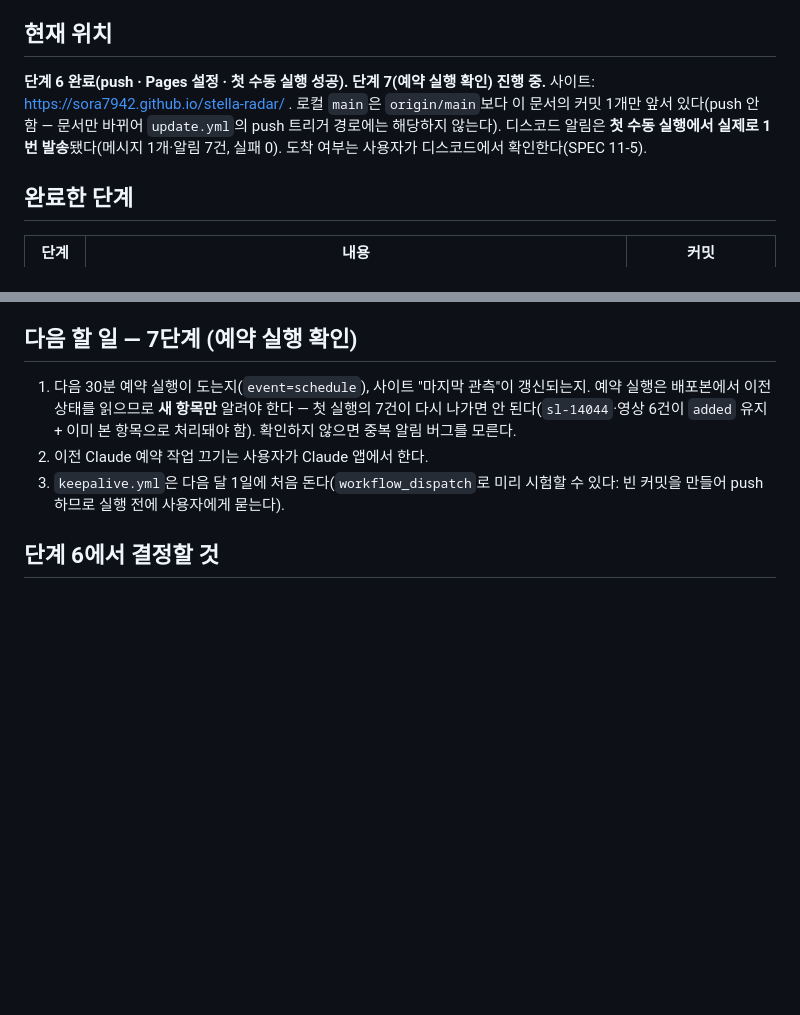
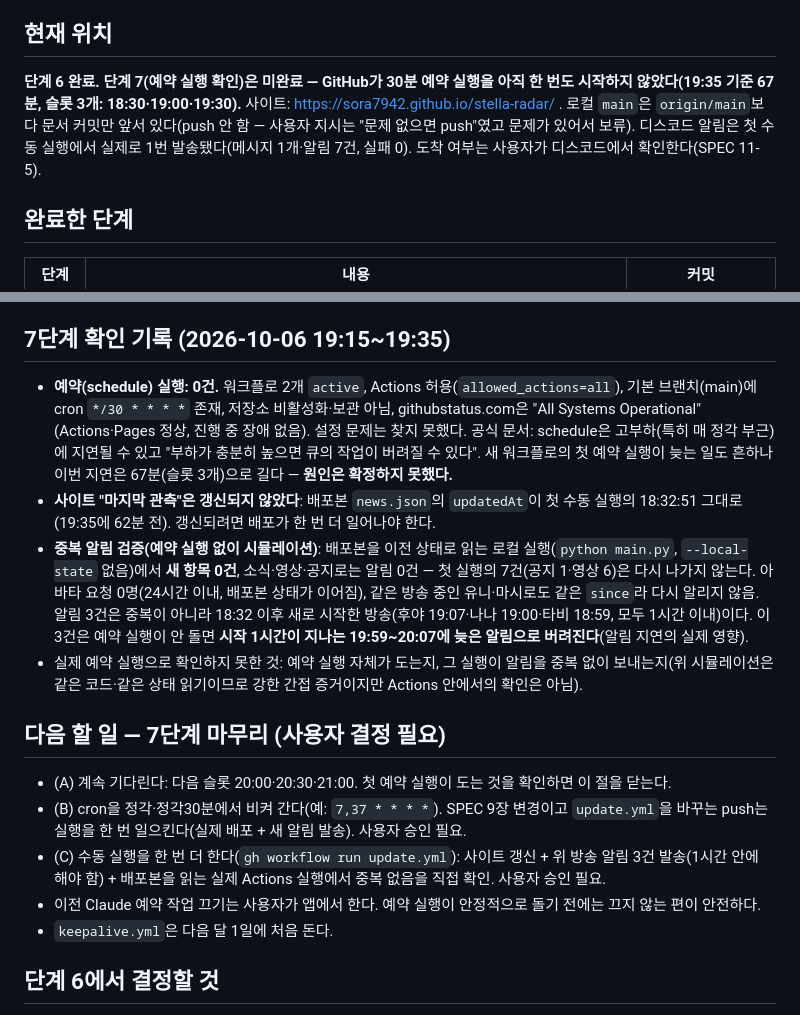
Before and after one commit to sora7942/stella-radar, a Markdown page: PROGRESS.md, 2 parts joined by grey strips. GitHub-like rendering; blank space fills up the shorter version.

Commit message:
docs: 7단계 확인 기록 — 예약 실행이 아직 시작되지 않음(67분), 중복 알림 없음은 시뮬레이션으로 확인
Co-Authored-By: Claude Sonnet 5.5 <noreply@anthropic.com>

```diff
--- a/PROGRESS.md
+++ b/PROGRESS.md
@@ -3,8 +3,8 @@
 SPEC 12장 진행 상황. 새 세션은 이 파일 → `SPEC.md` → `CLAUDE.md` → 계획 파일(`~/.claude/plans/pasted-content-id-2971-spec-md-cozy-llama.md`) 순서로 읽는다.
 
 ## 현재 위치
-**단계 6 완료(push · Pages 설정 · 첫 수동 실행 성공). 단계 7(예약 실행 확인) 진행 중.** 사이트: https://sora7942.github.io/stella-radar/ . 로컬 `main`은 `origin/main`보다 이 문서의 커밋 1개만 앞서 있다(push 안 함 — 문서만 바뀌어 `update.yml`의 push 트리거 경로에는 해당하지 않는다).
-디스코드 알림은 **첫 수동 실행에서 실제로 1번 발송**됐다(메시지 1개·알림 7건, 실패 0). 도착 여부는 사용자가 디스코드에서 확인한다(SPEC 11-5).
+**단계 6 완료. 단계 7(예약 실행 확인)은 미완료 — GitHub가 30분 예약 실행을 아직 한 번도 시작하지 않았다(19:35 기준 67분, 슬롯 3개: 18:30·19:00·19:30).** 사이트: https://sora7942.github.io/stella-radar/ . 로컬 `main`은 `origin/main`보다 문서 커밋만 앞서 있다(push 안 함 — 사용자 지시는 "문제 없으면 push"였고 문제가 있어서 보류).
+디스코드 알림은 첫 수동 실행에서 실제로 1번 발송됐다(메시지 1개·알림 7건, 실패 0). 도착 여부는 사용자가 디스코드에서 확인한다(SPEC 11-5).
 
 ## 완료한 단계
 | 단계 | 내용 | 커밋 |
@@ -120,10 +120,18 @@ SPEC 12장 진행 상황. 새 세션은 이 파일 → `SPEC.md` → `CLAUDE.md`
 - 배포된 사이트: `/`·`data/{news,catalog,status,members}.json` 모두 200, **`out/alerts.json`·`data/alerts.json`·`alerts.json`은 404(알림 파일은 배포에 섞이지 않음)**. news 214항목(영상 180·공지 30), catalog 286곡, status 12키(아바타 전부 `=s240`, `uploads` 캐시 12개), 방송 중 yuni·mashiro(`checkedAt` 기록됨).
 - 실제 브라우저로 배포 주소 확인(데스크톱 라이트·400px 다크): "마지막 관측 2분 전", 피드 40건, LIVE 바(유니·마시로)와 카드 LIVE 칩, 멤버 사진 11/11, 노래 탭 "공식 전체 286", 콘솔 에러 0건·실패 요청 0건·가로 넘침 없음. (썸네일은 화면 밖 이미지가 지연 로딩이라 일부만 로드된 상태로 셌다.)
 
-## 다음 할 일 — 7단계 (예약 실행 확인)
-1. 다음 30분 예약 실행이 도는지(`event=schedule`), 사이트 "마지막 관측"이 갱신되는지. 예약 실행은 배포본에서 이전 상태를 읽으므로 **새 항목만** 알려야 한다 — 첫 실행의 7건이 다시 나가면 안 된다(`sl-14044`·영상 6건이 `added` 유지 + 이미 본 항목으로 처리돼야 함). 확인하지 않으면 중복 알림 버그를 모른다.
-2. 이전 Claude 예약 작업 끄기는 사용자가 Claude 앱에서 한다.
-3. `keepalive.yml`은 다음 달 1일에 처음 돈다(`workflow_dispatch`로 미리 시험할 수 있다: 빈 커밋을 만들어 push하므로 실행 전에 사용자에게 묻는다).
+## 7단계 확인 기록 (2026-10-06 19:15~19:35)
+- **예약(schedule) 실행: 0건.** 워크플로 2개 `active`, Actions 허용(`allowed_actions=all`), 기본 브랜치(main)에 cron `*/30 * * * *` 존재, 저장소 비활성화·보관 아님, githubstatus.com은 "All Systems Operational"(Actions·Pages 정상, 진행 중 장애 없음). 설정 문제는 찾지 못했다. 공식 문서: schedule은 고부하(특히 매 정각 부근)에 지연될 수 있고 "부하가 충분히 높으면 큐의 작업이 버려질 수 있다". 새 워크플로의 첫 예약 실행이 늦는 일도 흔하나 이번 지연은 67분(슬롯 3개)으로 길다 — **원인은 확정하지 못했다.**
+- **사이트 "마지막 관측"은 갱신되지 않았다**: 배포본 `news.json`의 `updatedAt`이 첫 수동 실행의 18:32:51 그대로(19:35에 62분 전). 갱신되려면 배포가 한 번 더 일어나야 한다.
+- **중복 알림 검증(예약 실행 없이 시뮬레이션)**: 배포본을 이전 상태로 읽는 로컬 실행(`python main.py`, `--local-state` 없음)에서 **새 항목 0건**, 소식·영상·공지로는 알림 0건 — 첫 실행의 7건(공지 1·영상 6)은 다시 나가지 않는다. 아바타 요청 0명(24시간 이내, 배포본 상태가 이어짐), 같은 방송 중인 유니·마시로도 같은 `since`라 다시 알리지 않음. 알림 3건은 중복이 아니라 18:32 이후 새로 시작한 방송(후야 19:07·나나 19:00·타비 18:59, 모두 1시간 이내)이다. 이 3건은 예약 실행이 안 돌면 **시작 1시간이 지나는 19:59~20:07에 늦은 알림으로 버려진다**(알림 지연의 실제 영향).
+- 실제 예약 실행으로 확인하지 못한 것: 예약 실행 자체가 도는지, 그 실행이 알림을 중복 없이 보내는지(위 시뮬레이션은 같은 코드·같은 상태 읽기이므로 강한 간접 증거이지만 Actions 안에서의 확인은 아님).
+
+## 다음 할 일 — 7단계 마무리 (사용자 결정 필요)
+- (A) 계속 기다린다: 다음 슬롯 20:00·20:30·21:00. 첫 예약 실행이 도는 것을 확인하면 이 절을 닫는다.
+- (B) cron을 정각·정각30분에서 비켜 간다(예: `7,37 * * * *`). SPEC 9장 변경이고 `update.yml`을 바꾸는 push는 실행을 한 번 일으킨다(실제 배포 + 새 알림 발송). 사용자 승인 필요.
+- (C) 수동 실행을 한 번 더 한다(`gh workflow run update.yml`): 사이트 갱신 + 위 방송 알림 3건 발송(1시간 안에 해야 함) + 배포본을 읽는 실제 Actions 실행에서 중복 없음을 직접 확인. 사용자 승인 필요.
+- 이전 Claude 예약 작업 끄기는 사용자가 앱에서 한다. 예약 실행이 안정적으로 돌기 전에는 끄지 않는 편이 안전하다.
+- `keepalive.yml`은 다음 달 1일에 처음 돈다.
 
 ## 단계 6에서 결정할 것
 - ~~배포 실패 시 중복 알림~~ 해결됨: 알림을 배포 성공 뒤 단계(`send_alerts.py`)로 옮겼다(위 "알림 구조").
```
